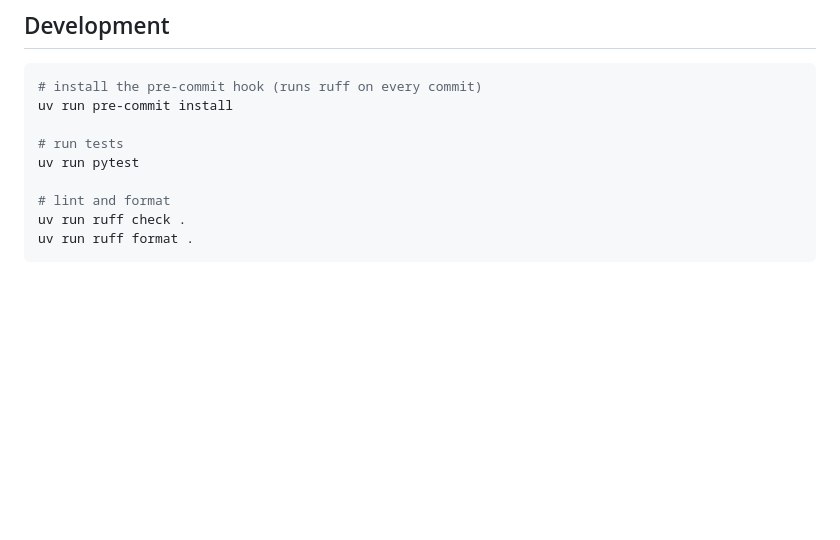
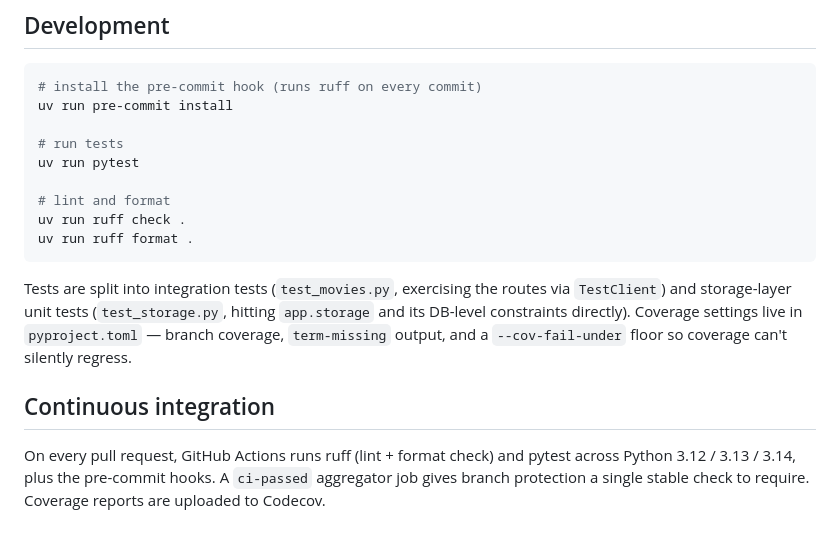
Before and after one commit to cmill95/movie-watchlist, a Markdown page: README.md, the part around one of its changes. GitHub-like rendering; blank space fills up the shorter version.

````diff
--- a/README.md
+++ b/README.md
@@ -94,3 +119,9 @@ uv run pytest
 uv run ruff check .
 uv run ruff format .
 ```
+
+Tests are split into integration tests (`test_movies.py`, exercising the routes via `TestClient`) and storage-layer unit tests (`test_storage.py`, hitting `app.storage` and its DB-level constraints directly). Coverage settings live in `pyproject.toml` — branch coverage, `term-missing` output, and a `--cov-fail-under` floor so coverage can't silently regress.
+
+## Continuous integration
+
+On every pull request, GitHub Actions runs ruff (lint + format check) and pytest across Python 3.12 / 3.13 / 3.14, plus the pre-commit hooks. A `ci-passed` aggregator job gives branch protection a single stable check to require. Coverage reports are uploaded to Codecov.
````
Also changed, not shown: other parts of README.md (+29 -4 lines).
